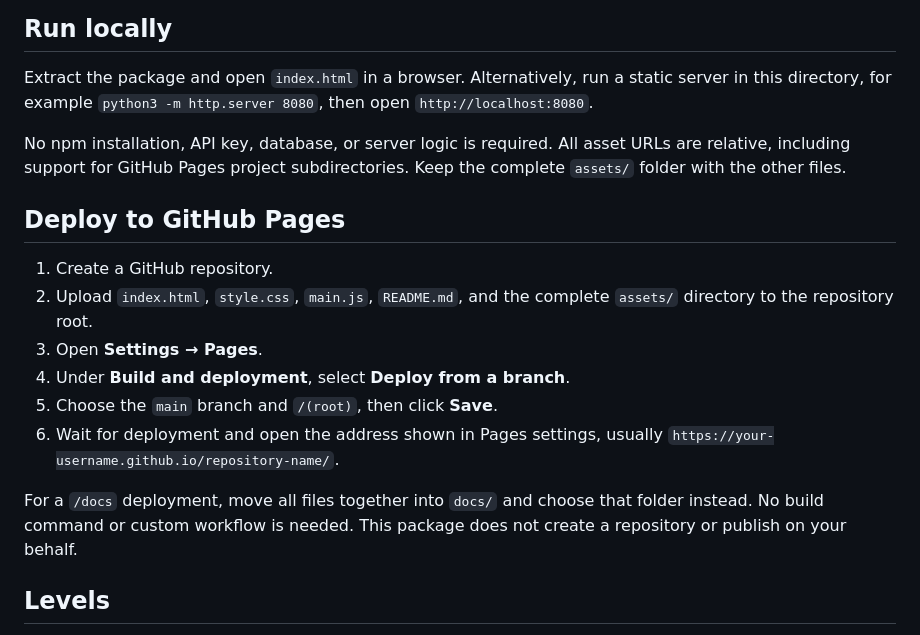
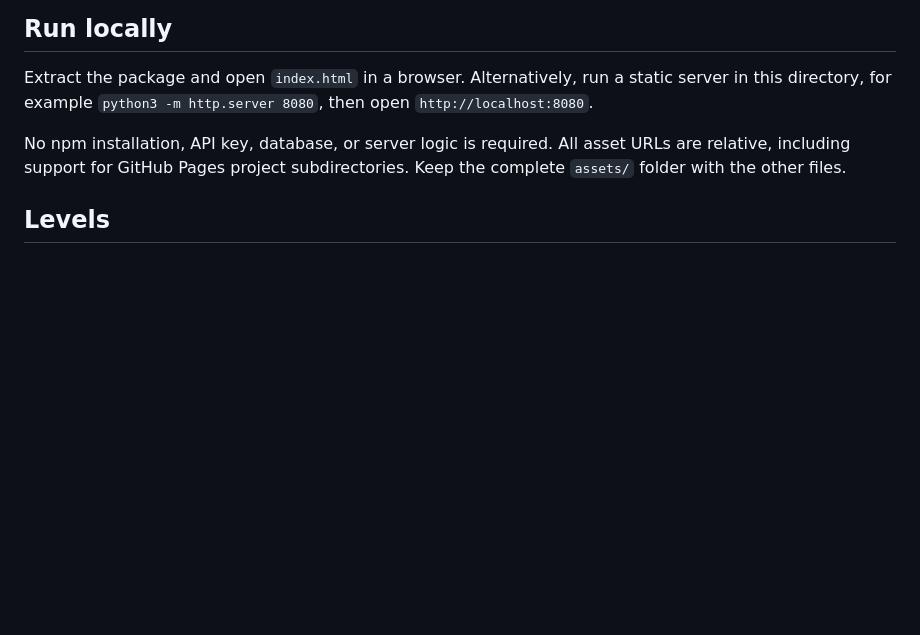
Before and after one commit to mkgtgrp-ai/mkgtgrp-ai.github.io, a Markdown page: README.md, the part around the change. Drawn GitHub-style; blank space fills up the shorter version.

```diff
--- a/README.md
+++ b/README.md
@@ -21,16 +21,6 @@ Extract the package and open `index.html` in a browser. Alternatively, run a sta
 
 No npm installation, API key, database, or server logic is required. All asset URLs are relative, including support for GitHub Pages project subdirectories. Keep the complete `assets/` folder with the other files.
 
-## Deploy to GitHub Pages
-
-1. Create a GitHub repository.
-2. Upload `index.html`, `style.css`, `main.js`, `README.md`, and the complete `assets/` directory to the repository root.
-3. Open **Settings → Pages**.
-4. Under **Build and deployment**, select **Deploy from a branch**.
-5. Choose the `main` branch and `/(root)`, then click **Save**.
-6. Wait for deployment and open the address shown in Pages settings, usually `https://your-username.github.io/repository-name/`.
-
-For a `/docs` deployment, move all files together into `docs/` and choose that folder instead. No build command or custom workflow is needed. This package does not create a repository or publish on your behalf.
 
 ## Levels
 
```
